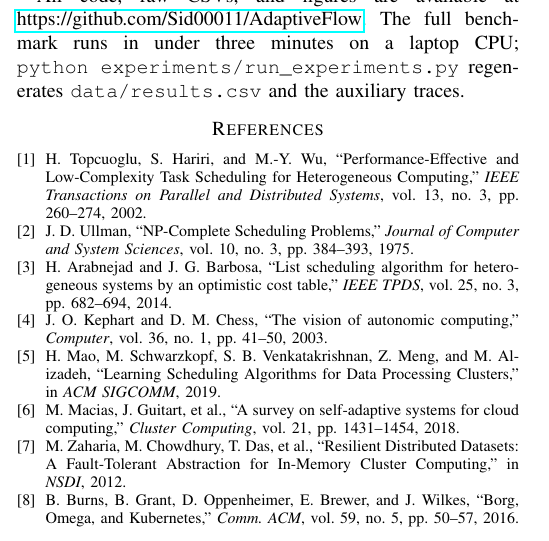
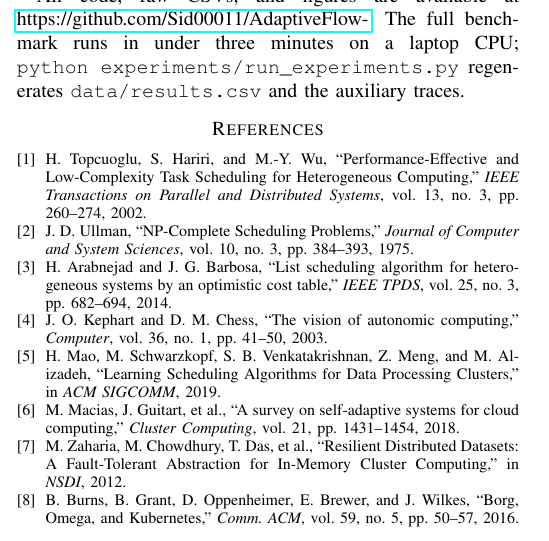
Before and after one commit to Sid00011/AdaptiveFlow-, a LaTeX paper (paper/paper.tex): part of one column of page 5 of 5, cut so that both start at the same text. Compiled offline with pdfLaTeX.

Commit message:
fix repo url in paper

```diff
--- a/paper/paper.tex
+++ b/paper/paper.tex
@@ -479,7 +479,7 @@ co-degrade gracefully under heavy failure.
 
 \section*{Reproducibility}
 All code, raw CSVs, and figures are available at
-\url{https://github.com/Sid00011/AdaptiveFlow}. The full benchmark runs in
+\url{https://github.com/Sid00011/AdaptiveFlow-}. The full benchmark runs in
 under three minutes on a laptop CPU; \texttt{python experiments/run\_experiments.py}
 regenerates \texttt{data/results.csv} and the auxiliary traces.
 
```
